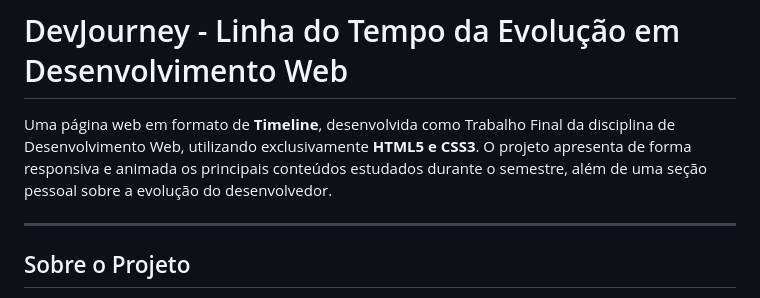
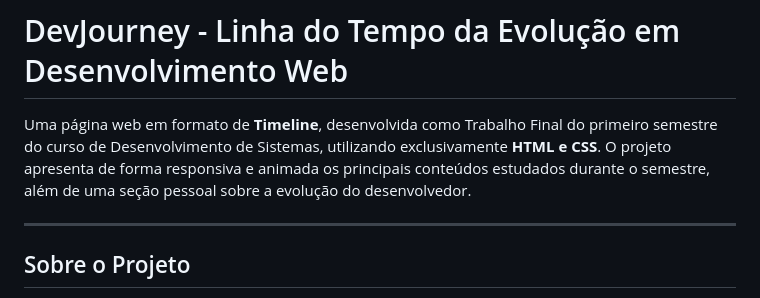
Before and after one commit to guilherm-xd/projeto-final, a Markdown page: README.md, the part around the change. Rendered like a GitHub page.

Commit message:
melhora README.md

```diff
--- a/README.md
+++ b/README.md
@@ -1,6 +1,6 @@
 # DevJourney - Linha do Tempo da Evolução em Desenvolvimento Web
 
-Uma página web em formato de **Timeline**, desenvolvida como Trabalho Final da disciplina de Desenvolvimento Web, utilizando exclusivamente **HTML5 e CSS3**. O projeto apresenta de forma responsiva e animada os principais conteúdos estudados durante o semestre, além de uma seção pessoal sobre a evolução do desenvolvedor.
+Uma página web em formato de **Timeline**, desenvolvida como Trabalho Final do primeiro semestre do curso de Desenvolvimento de Sistemas, utilizando exclusivamente **HTML e CSS**. O projeto apresenta de forma responsiva e animada os principais conteúdos estudados durante o semestre, além de uma seção pessoal sobre a evolução do desenvolvedor.
 
 ---
 
```
